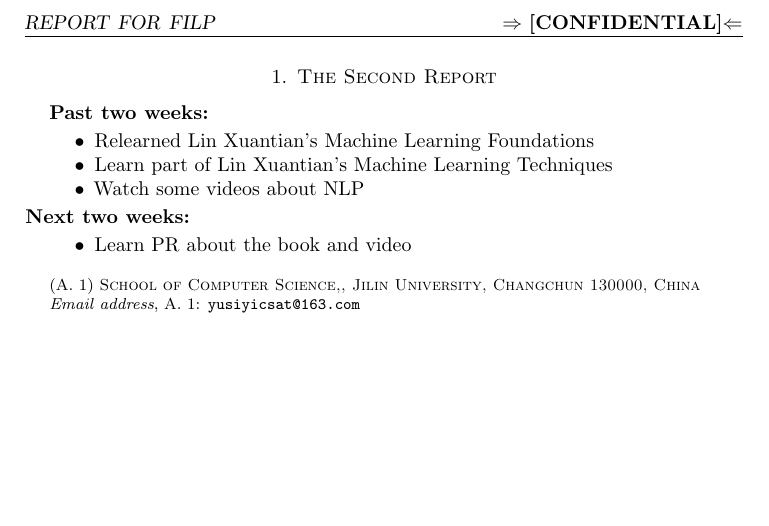
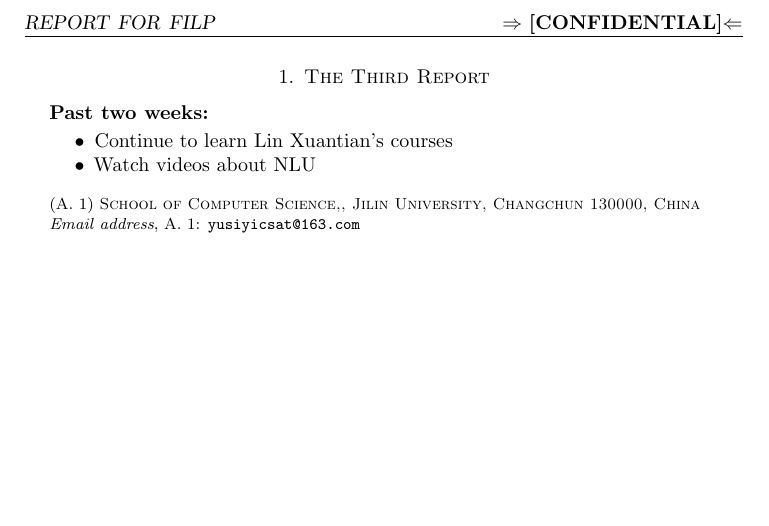
Before and after one commit to safeAMI/Papers, a LaTeX paper (report.tex, which reads mainbody.tex): part of page 2 of 2, cut so that both start at the same text. Compiled offline with LaTeX, dvips and Ghostscript.

Commit message:
The third Report

```diff
--- a/mainbody.tex
+++ b/mainbody.tex
@@ -1,14 +1,9 @@
 %=================================================================
-\section{The Second Report}\label{sec-intro}
+\section{The Third Report}\label{sec-intro}
 \textbf{Past two weeks:}
 \begin{itemize}
-	\item Relearned Lin Xuantian's Machine Learning Foundations
-	\item Learn part of Lin Xuantian's Machine Learning Techniques
-	\item Watch some videos about NLP
-\end{itemize}
-\textbf{Next two weeks:}
-\begin{itemize}
-	\item Learn PR about the book and video
+	\item Continue to learn Lin Xuantian's courses
+	\item Watch  videos about NLU
 \end{itemize}
 %\todo{Narrow down to a topic; Dig a hole; Fill the hole}
 
```
Also changed, not shown: report.bbl (deleted), report.pdf, slides.pdf (added), 14 other files.
